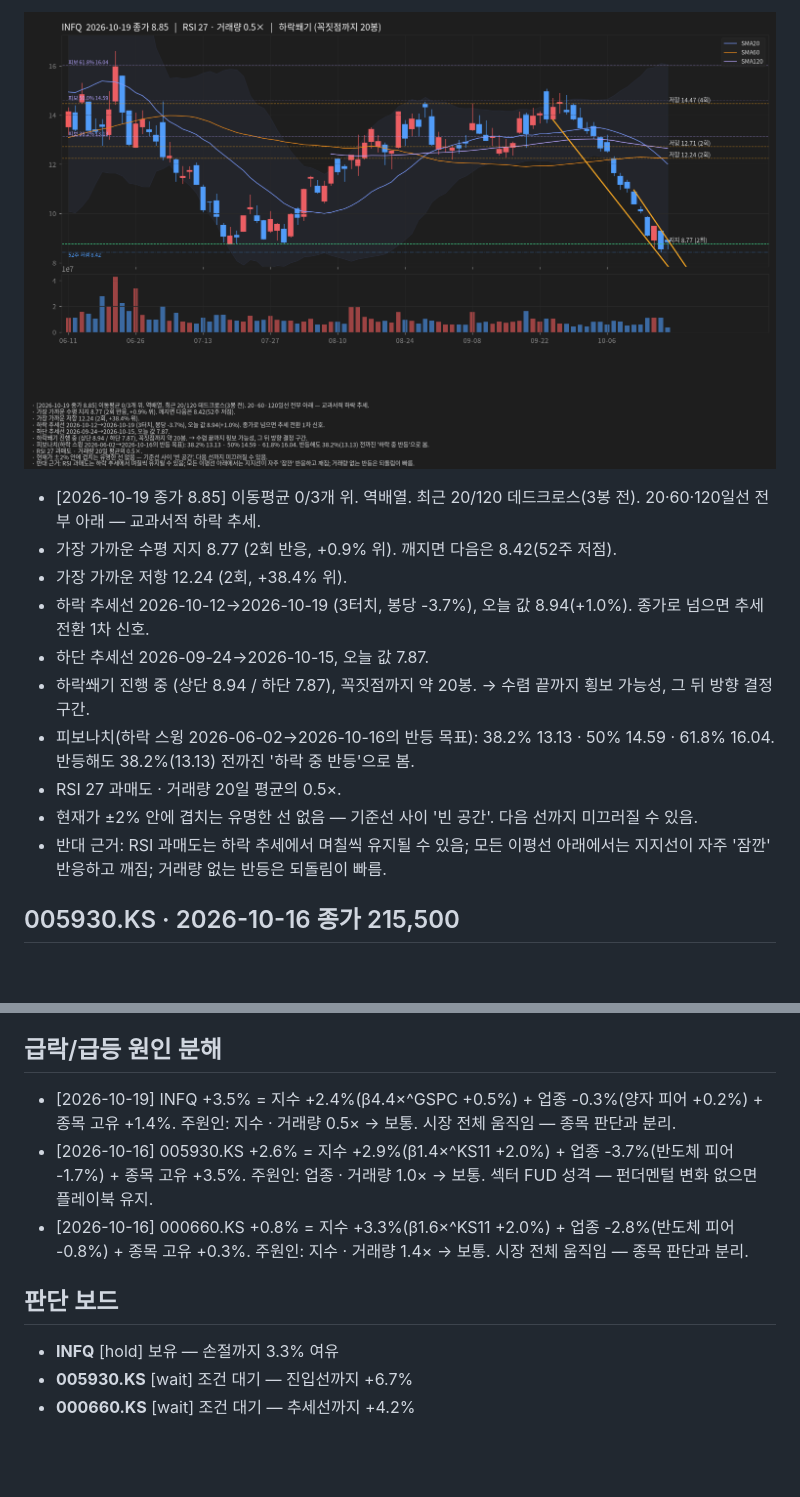
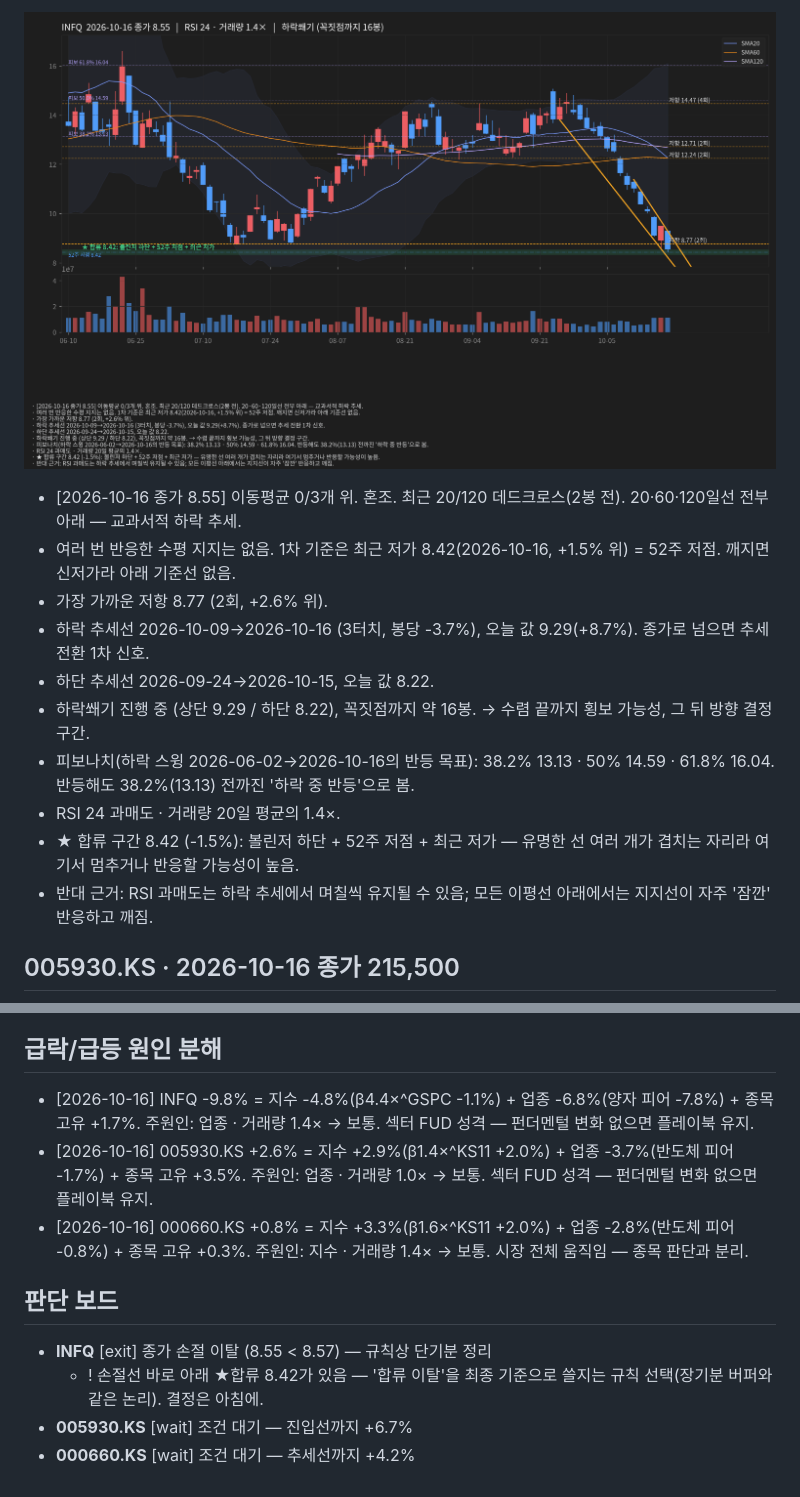
Before and after one commit to mannolmeok/investool, a Markdown page: out/summary.md, 2 parts joined by grey strips. Rendered like a GitHub page; pictures changed too: out/INFQ.png; blank space fills up the shorter version.

```diff
--- a/out/summary.md
+++ b/out/summary.md
@@ -6,14 +6,14 @@
 ![INFQ](./INFQ.png)
-- [2026-10-19 종가 8.85] 이동평균 0/3개 위. 역배열. 최근 20/120 데드크로스(3봉 전). 20·60·120일선 전부 아래 — 교과서적 하락 추세.
-- 가장 가까운 수평 지지 8.77 (2회 반응, +0.9% 위). 깨지면 다음은 8.42(52주 저점).
-- 가장 가까운 저항 12.24 (2회, +38.4% 위).
-- 하락 추세선 2026-10-12→2026-10-19 (3터치, 봉당 -3.7%), 오늘 값 8.94(+1.0%). 종가로 넘으면 추세 전환 1차 신호.
-- 하단 추세선 2026-09-24→2026-10-15, 오늘 값 7.87.
-- 하락쐐기 진행 중 (상단 8.94 / 하단 7.87), 꼭짓점까지 약 20봉. → 수렴 끝까지 횡보 가능성, 그 뒤 방향 결정 구간.
+- [2026-10-16 종가 8.55] 이동평균 0/3개 위. 혼조. 최근 20/120 데드크로스(2봉 전). 20·60·120일선 전부 아래 — 교과서적 하락 추세.
+- 여러 번 반응한 수평 지지는 없음. 1차 기준은 최근 저가 8.42(2026-10-16, +1.5% 위) = 52주 저점. 깨지면 신저가라 아래 기준선 없음.
+- 가장 가까운 저항 8.77 (2회, +2.6% 위).
+- 하락 추세선 2026-10-09→2026-10-16 (3터치, 봉당 -3.7%), 오늘 값 9.29(+8.7%). 종가로 넘으면 추세 전환 1차 신호.
+- 하단 추세선 2026-09-24→2026-10-15, 오늘 값 8.22.
+- 하락쐐기 진행 중 (상단 9.29 / 하단 8.22), 꼭짓점까지 약 16봉. → 수렴 끝까지 횡보 가능성, 그 뒤 방향 결정 구간.
 - 피보나치(하락 스윙 2026-06-02→2026-10-16의 반등 목표): 38.2% 13.13 · 50% 14.59 · 61.8% 16.04. 반등해도 38.2%(13.13) 전까진 '하락 중 반등'으로 봄.
-- RSI 27 과매도 · 거래량 20일 평균의 0.5×.
-- 현재가 ±2% 안에 겹치는 유명한 선 없음 — 기준선 사이 '빈 공간'. 다음 선까지 미끄러질 수 있음.
-- 반대 근거: RSI 과매도는 하락 추세에서 며칠씩 유지될 수 있음; 모든 이평선 아래에서는 지지선이 자주 '잠깐' 반응하고 깨짐; 거래량 없는 반등은 되돌림이 빠름.
+- RSI 24 과매도 · 거래량 20일 평균의 1.4×.
+- ★ 합류 구간 8.42 (-1.5%): 볼린저 하단 + 52주 저점 + 최근 저가 — 유명한 선 여러 개가 겹치는 자리라 여기서 멈추거나 반응할 가능성이 높음.
+- 반대 근거: RSI 과매도는 하락 추세에서 며칠씩 유지될 수 있음; 모든 이평선 아래에서는 지지선이 자주 '잠깐' 반응하고 깨짐.
 
 ## 005930.KS · 2026-10-16 종가 215,500
 ![005930.KS](./005930.KS.png)
@@ -44,11 +44,12 @@
 - 반대 근거: RSI 과매도는 하락 추세에서 며칠씩 유지될 수 있음; 모든 이평선 아래에서는 지지선이 자주 '잠깐' 반응하고 깨짐.
 
 ## 급락/급등 원인 분해
-- [2026-10-19] INFQ +3.5% = 지수 +2.4%(β4.4×^GSPC +0.5%) + 업종 -0.3%(양자 피어 +0.2%) + 종목 고유 +1.4%. 주원인: 지수 · 거래량 0.5× → 보통. 시장 전체 움직임 — 종목 판단과 분리.
+- [2026-10-16] INFQ -9.8% = 지수 -4.8%(β4.4×^GSPC -1.1%) + 업종 -6.8%(양자 피어 -7.8%) + 종목 고유 +1.7%. 주원인: 업종 · 거래량 1.4× → 보통. 섹터 FUD 성격 — 펀더멘털 변화 없으면 플레이북 유지.
 - [2026-10-16] 005930.KS +2.6% = 지수 +2.9%(β1.4×^KS11 +2.0%) + 업종 -3.7%(반도체 피어 -1.7%) + 종목 고유 +3.5%. 주원인: 업종 · 거래량 1.0× → 보통. 섹터 FUD 성격 — 펀더멘털 변화 없으면 플레이북 유지.
 - [2026-10-16] 000660.KS +0.8% = 지수 +3.3%(β1.6×^KS11 +2.0%) + 업종 -2.8%(반도체 피어 -0.8%) + 종목 고유 +0.3%. 주원인: 지수 · 거래량 1.4× → 보통. 시장 전체 움직임 — 종목 판단과 분리.
 
 ## 판단 보드
-- **INFQ** [hold] 보유 — 손절까지 3.3% 여유
+- **INFQ** [exit] 종가 손절 이탈 (8.55 < 8.57) — 규칙상 단기분 정리
+  - ! 손절선 바로 아래 ★합류 8.42가 있음 — '합류 이탈'을 최종 기준으로 쓸지는 규칙 선택(장기분 버퍼와 같은 논리). 결정은 아침에.
 - **005930.KS** [wait] 조건 대기 — 진입선까지 +6.7%
 - **000660.KS** [wait] 조건 대기 — 추세선까지 +4.2%
```
Also changed, not shown: other parts of out/summary.md (+2 -2 lines), out/000660.KS.png, out/005930.KS.png, 8 other files.
